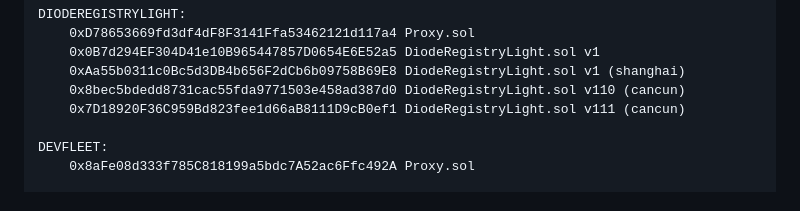
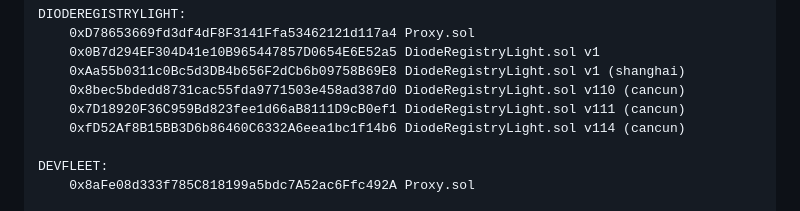
Before and after one commit to diodechain/diode_contract, a Markdown page: deployments/moonbeam.md, the part around the change. Drawn GitHub-style.

Commit message:
Added DiodeRegistryLight deployment addrss v114

```diff
--- a/deployments/moonbeam.md
+++ b/deployments/moonbeam.md
@@ -76,6 +76,7 @@ DIODEREGISTRYLIGHT:
     0xAa55b0311c0Bc5d3DB4b656F2dCb6b09758B69E8 DiodeRegistryLight.sol v1 (shanghai)
     0x8bec5bdedd8731cac55fda9771503e458ad387d0 DiodeRegistryLight.sol v110 (cancun)
     0x7D18920F36C959Bd823fee1d66aB8111D9cB0ef1 DiodeRegistryLight.sol v111 (cancun)
+    0xfD52Af8B15BB3D6b86460C6332A6eea1bc1f14b6 DiodeRegistryLight.sol v114 (cancun)
 
 DEVFLEET:
     0x8aFe08d333f785C818199a5bdc7A52ac6Ffc492A Proxy.sol
```
